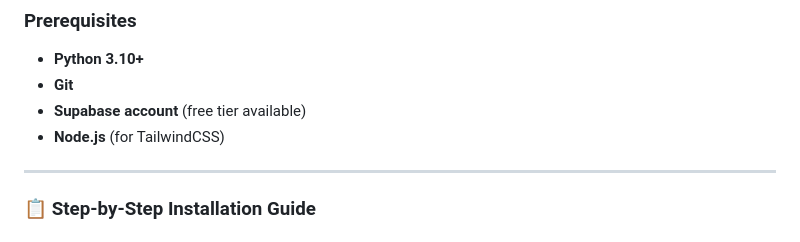
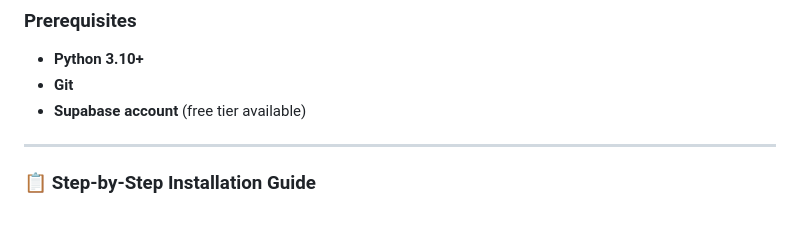
Before and after one commit to siv727/CSIT327-G1-Thryve, a Markdown page: README.md, the part around the change. Drawn GitHub-style.

Commit message:
docs(thryve): removed node.js from prereq

```diff
--- a/README.md
+++ b/README.md
@@ -28,7 +28,6 @@ To empower SMEs by creating a unified platform that facilitates resource optimiz
 - **Python 3.10+**
 - **Git**
 - **Supabase account** (free tier available)
-- **Node.js** (for TailwindCSS)
 
 ---
 
```
